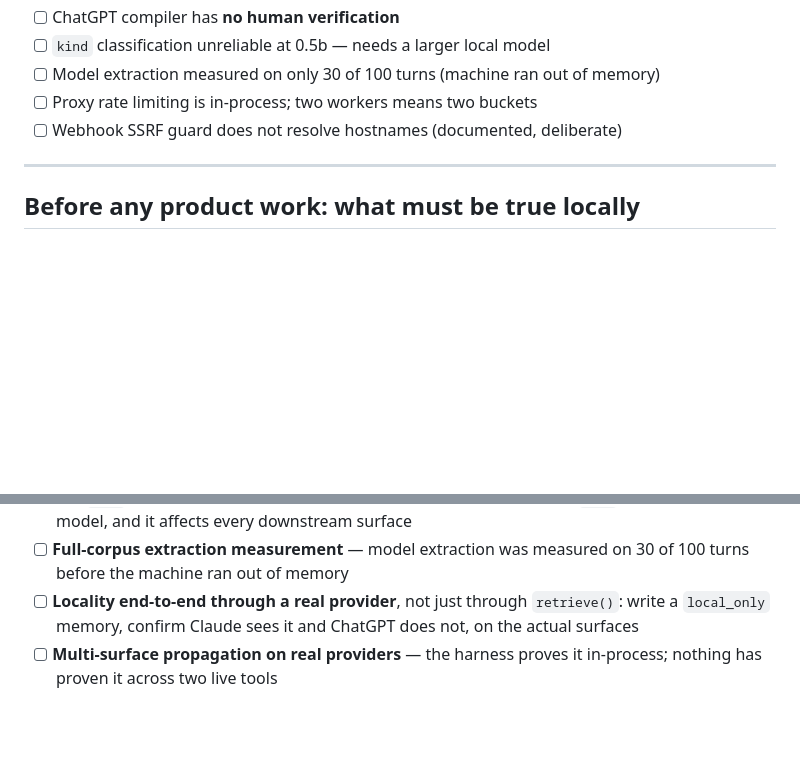
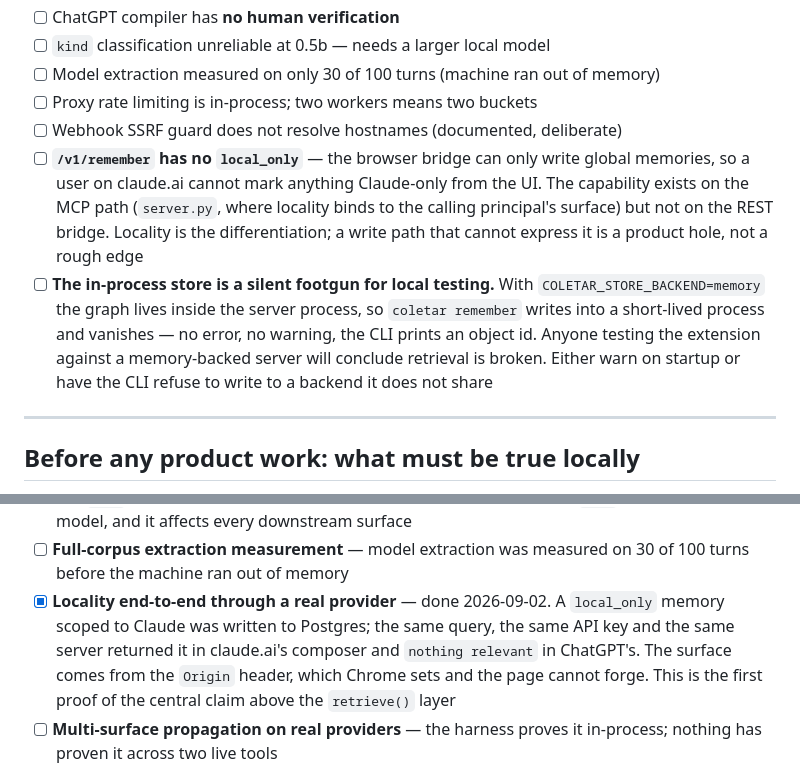
Before and after one commit to chrisdten3/coletar, a Markdown page: docs/TODO.md, 2 parts joined by grey strips. Drawn GitHub-style; blank space fills up the shorter version.

Commit message:
Record locality proven on real providers, and two gaps it exposed
The origin-derived surface made the end-to-end locality test possible for the
first time, so the pre-product gate item is now checked with the evidence:
one local_only memory, one query, one key, one server — returned in claude.ai's
composer and withheld from ChatGPT's.

Running that test surfaced two things worth writing down. /v1/remember takes no
local_only, so the browser bridge can only write global memories; locality is
expressible on the MCP path and not on the surface users actually touch. And the
in-process store makes `coletar remember` write into a process that exits,
printing an object id and storing nothing the server can see — which is exactly
how this session lost twenty minutes.

Co-Authored-By: Claude Opus 5 <noreply@anthropic.com>

```diff
--- a/docs/TODO.md
+++ b/docs/TODO.md
@@ -221,6 +221,18 @@ table stakes for enterprise, not an edge. The edge is the capability underneath
 - [ ] Model extraction measured on only 30 of 100 turns (machine ran out of memory)
 - [ ] Proxy rate limiting is in-process; two workers means two buckets
 - [ ] Webhook SSRF guard does not resolve hostnames (documented, deliberate)
+- [ ] **`/v1/remember` has no `local_only`** — the browser bridge can only write
+      global memories, so a user on claude.ai cannot mark anything Claude-only from
+      the UI. The capability exists on the MCP path (`server.py`, where locality
+      binds to the calling principal's surface) but not on the REST bridge. Locality
+      is the differentiation; a write path that cannot express it is a product hole,
+      not a rough edge
+- [ ] **The in-process store is a silent footgun for local testing.** With
+      `COLETAR_STORE_BACKEND=memory` the graph lives inside the server process, so
+      `coletar remember` writes into a short-lived process and vanishes — no error,
+      no warning, the CLI prints an object id. Anyone testing the extension against
+      a memory-backed server will conclude retrieval is broken. Either warn on
+      startup or have the CLI refuse to write to a backend it does not share
 
 ---
 
@@ -256,9 +268,12 @@ website, auth or deployment. Audited 2026-09-02 — this is the list.
       Needs a larger local model, and it affects every downstream surface
 - [ ] **Full-corpus extraction measurement** — model extraction was measured on 30
       of 100 turns before the machine ran out of memory
-- [ ] **Locality end-to-end through a real provider**, not just through `retrieve()`:
-      write a `local_only` memory, confirm Claude sees it and ChatGPT does not, on
-      the actual surfaces
+- [x] **Locality end-to-end through a real provider** — done 2026-09-02. A
+      `local_only` memory scoped to Claude was written to Postgres; the same query,
+      the same API key and the same server returned it in claude.ai's composer and
+      `nothing relevant` in ChatGPT's. The surface comes from the `Origin` header,
+      which Chrome sets and the page cannot forge. This is the first proof of the
+      central claim above the `retrieve()` layer
 - [ ] **Multi-surface propagation on real providers** — the harness proves it
       in-process; nothing has proven it across two live tools
 
```
